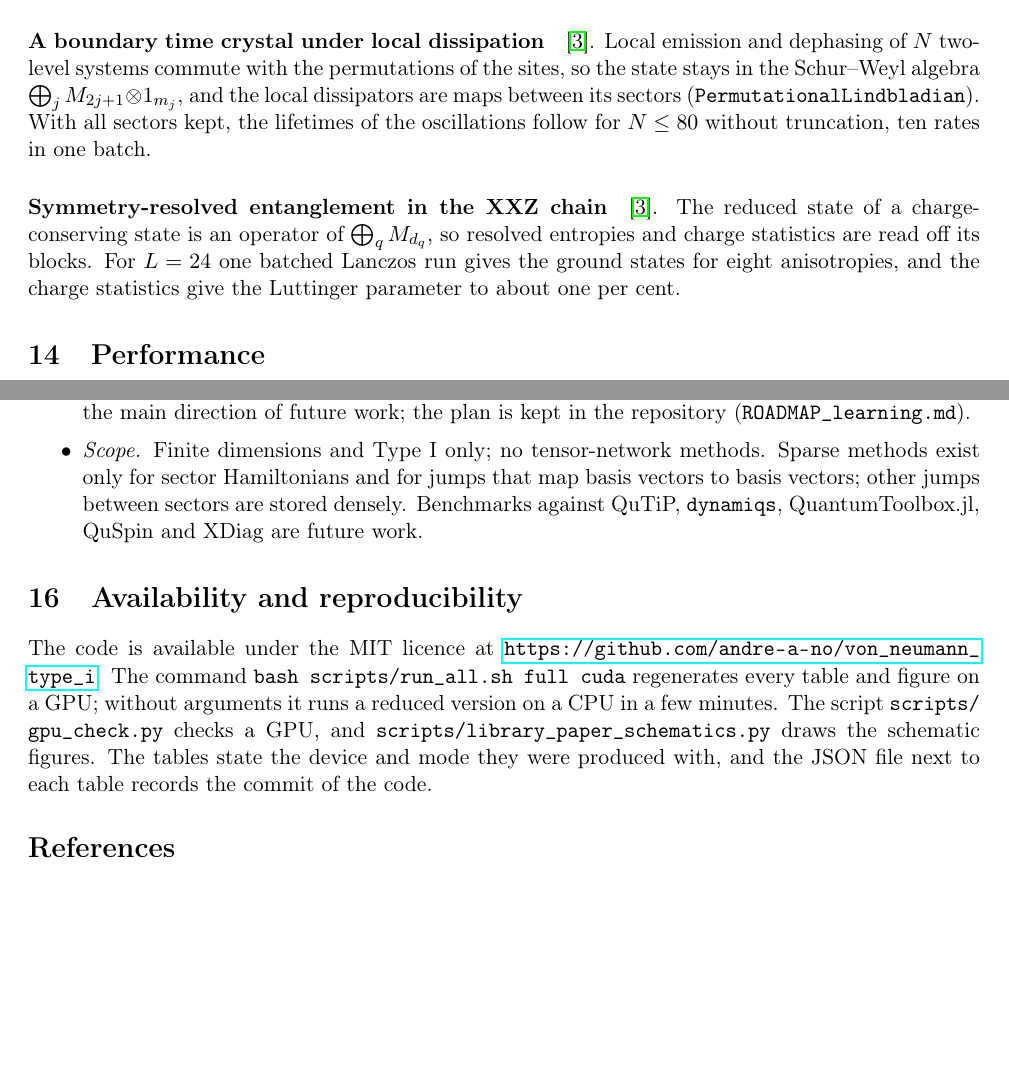
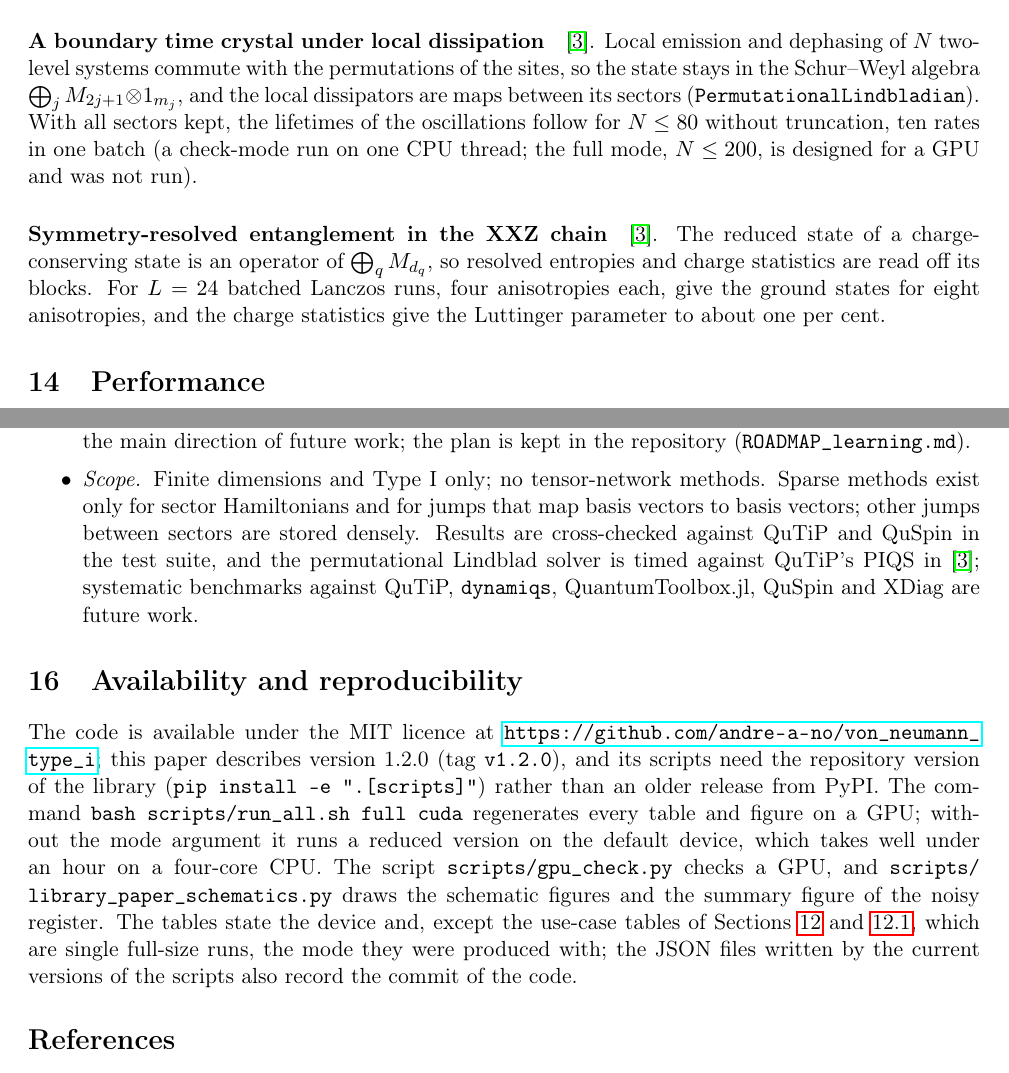
Before and after one commit to andre-a-no/von_neumann_type_i, a LaTeX paper (man/article/vn_algebra_pytorch.tex, which reads man/article/usecases/permutational.tex, man/article/usecases/symmetry_resolved.tex): two parts of pages 33 and 36 of 41 before the commit and two parts of pages 33 and 36 of 42 after it, joined at a grey line, cut so that both start at the same text, the shorter picture padded with empty space. Compiled offline with pdfLaTeX.

Commit message:
Library preprint: text matched to the code and data (audit, part 2)
- Benchmark table marked as measured before the batched Gram-Schmidt Haar generator on GPUs.
- Structured-start accuracy now cites the archived searches of the companion paper.
- Availability: version 1.2.0 / tag v1.2.0, repository install needed for the scripts, quick mode
  'well under an hour' on the default device, which tables state mode, commit only in the JSON of
  current scripts.
- Listings: 'about half a minute'; only the ex*.py programs pick a GPU.
- decompose.wedderburn; Junge et al. Theorem 2.1 (as in the test); cross-checks against QuTiP,
  QuSpin and PIQS mentioned before 'future work'; device/mode in the noisy and control captions;
  symmetry-resolved Lanczos runs (four anisotropies each); permutational run provenance.
- ROADMAP: StinespringParam and LindbladParam are in 1.2.0.

Co-Authored-By: Claude Opus 5.5 <noreply@anthropic.com>
Claude-Session: https://claude.ai/code/session_01UAnEDUPHq9siC4tRZDSyfp

```diff
--- a/man/article/usecases/permutational.tex
+++ b/man/article/usecases/permutational.tex
@@ -4,4 +4,5 @@
 $N$ two-level systems commute with the permutations of the sites, so the state stays in the Schur--Weyl algebra
 $\bigoplus_jM_{2j+1}\otimes1_{m_j}$, and the local dissipators are maps between its sectors
 (\texttt{PermutationalLindbladian}). With all sectors kept, the lifetimes of the oscillations follow for
-$N\le\IfFileExists{generated/permutational.tex}{\PMNmax}{80}$ without truncation, ten rates in one batch.
+$N\le\IfFileExists{generated/permutational.tex}{\PMNmax}{80}$ without truncation, ten rates in one batch (a check-mode
+run on one CPU thread; the full mode, $N\le200$, is designed for a GPU and was not run).
--- a/man/article/usecases/symmetry_resolved.tex
+++ b/man/article/usecases/symmetry_resolved.tex
@@ -2,5 +2,5 @@
 % Numbers: scripts/symmetry_resolved.py -> generated/symmetry_resolved.tex (macros \SR...).
 \paragraph{Symmetry-resolved entanglement in the XXZ chain}\label{sec:sre} \cite{nn_btc}. The reduced state of a
 charge-conserving state is an operator of $\bigoplus_qM_{d_q}$, so resolved entropies and charge statistics are read off
-its blocks. For $L=\IfFileExists{generated/symmetry_resolved.tex}{\SRL}{24}$ one batched Lanczos run gives the ground
-states for eight anisotropies, and the charge statistics give the Luttinger parameter to about one per cent.
+its blocks. For $L=\IfFileExists{generated/symmetry_resolved.tex}{\SRL}{24}$ batched Lanczos runs, four anisotropies each, give
+the ground states for eight anisotropies, and the charge statistics give the Luttinger parameter to about one per cent.
--- a/man/article/vn_algebra_pytorch.tex
+++ b/man/article/vn_algebra_pytorch.tex
@@ -1580,16 +1583,22 @@ and training viewed as a dynamics of the channel are the main direction of futur
 repository (\texttt{ROADMAP\_learning.md}).
 \item \emph{Scope.} Finite dimensions and Type~I only; no tensor-network methods. Sparse methods exist only for sector
 Hamiltonians and for jumps that map basis vectors to basis vectors; other jumps between sectors are stored densely.
-Benchmarks against QuTiP, \texttt{dynamiqs}, QuantumToolbox.jl, QuSpin and XDiag are future work.
+Results are cross-checked against QuTiP and QuSpin in the test suite, and the permutational Lindblad solver is timed
+against QuTiP's PIQS in~\cite{nn_btc}; systematic benchmarks against QuTiP, \texttt{dynamiqs}, QuantumToolbox.jl, QuSpin
+and XDiag are future work.
 \end{itemize}
 
 \section{Availability and reproducibility}\label{sec:availability}
 
-The code is available under the MIT licence at \url{https://github.com/andre-a-no/von_neumann_type_i}.
-The command \texttt{bash scripts/run\_all.sh full cuda} regenerates every table and figure on a GPU; without
-arguments it runs a reduced version on a CPU in a few minutes. The script \texttt{scripts/\allowbreak gpu\_check.py} checks a GPU, and \texttt{scripts/\allowbreak library\_paper\_schematics.py}
-draws the schematic figures. The tables state the device
-and mode they were produced with, and the JSON file next to each table records the commit of the code.
+The code is available under the MIT licence at \url{https://github.com/andre-a-no/von_neumann_type_i}; this paper
+describes version~1.2.0 (tag \texttt{v1.2.0}), and its scripts need the repository version of the library
+(\texttt{pip install -e ".[scripts]"}) rather than an older release from PyPI. The command
+\texttt{bash scripts/run\_all.sh full cuda} regenerates every table and figure on a GPU; without the mode argument it
+runs a reduced version on the default device, which takes well under an hour on a four-core CPU. The script
+\texttt{scripts/\allowbreak gpu\_check.py} checks a GPU, and \texttt{scripts/\allowbreak library\_paper\_schematics.py}
+draws the schematic figures and the summary figure of the noisy register. The tables state the device and, except the
+use-case tables of Sections~\ref{sec:noisy} and~\ref{sec:control}, which are single full-size runs, the mode they were
+produced with; the JSON files written by the current versions of the scripts also record the commit of the code.
 
 \appendix
 {\sloppy\small
```
Also changed, not shown: ROADMAP_learning.md (+4 -4 lines), man/article/sec_control.tex (+2 -1 lines), man/article/vn_algebra_pytorch.pdf, man/article/vn_algebra_pytorch.tex (17 more changed lines).
